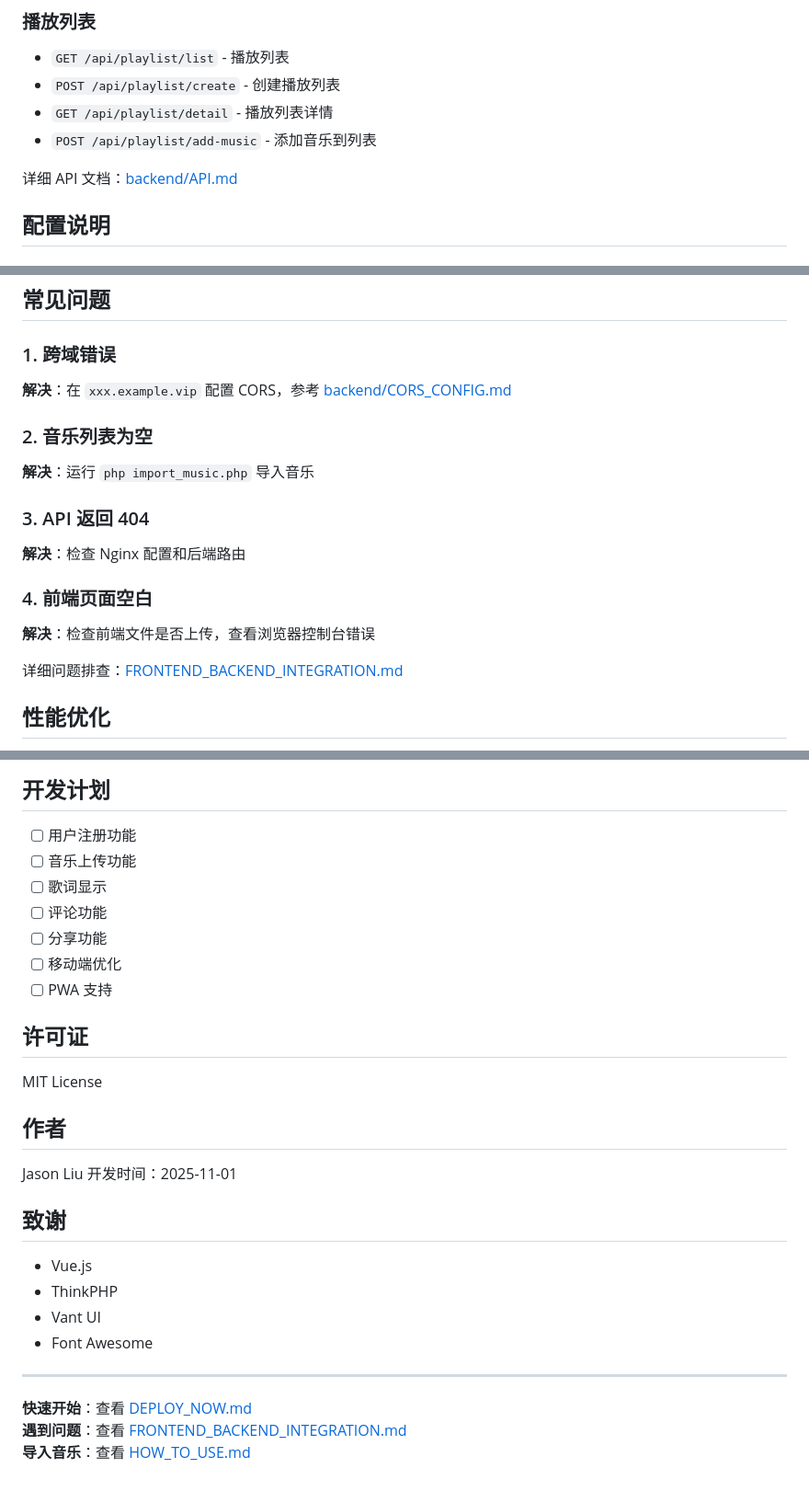
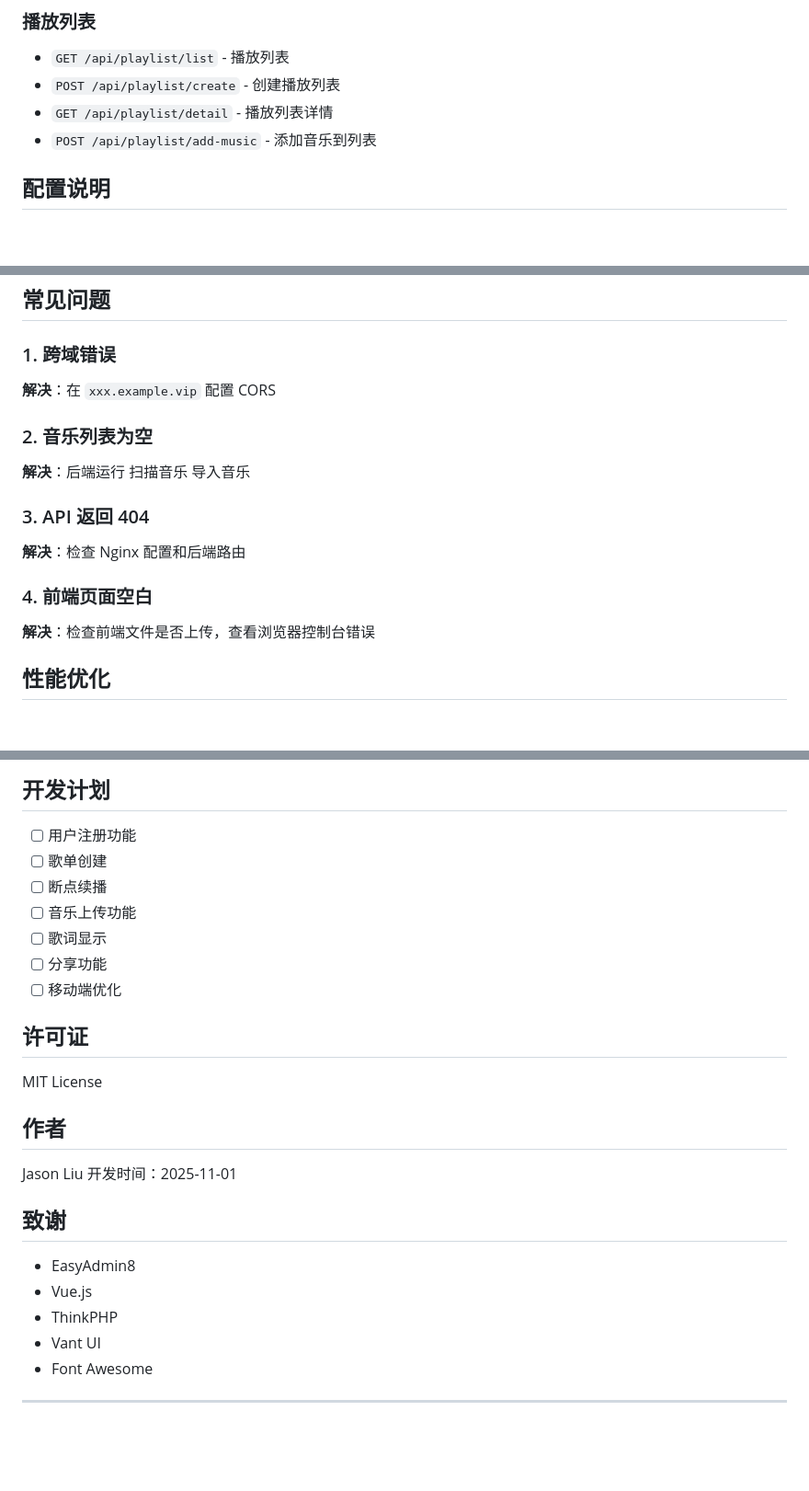
Before and after one commit to iJason-Liu/MusicPlayer-H5, a Markdown page: README.md, 3 parts joined by grey strips. Shown at 92% size. GitHub-like rendering; blank space fills up the shorter version.

```diff
--- a/README.md
+++ b/README.md
@@ -129,8 +107,6 @@
 - `GET /api/playlist/detail` - 播放列表详情
 - `POST /api/playlist/add-music` - 添加音乐到列表
 
-详细 API 文档：[backend/API.md](backend/API.md)
-
 ## 配置说明
 
 ### 前端配置
@@ -166,11 +142,11 @@ $overwriteExisting = false;                // 是否覆盖已存在
 
 ### 1. 跨域错误
 
-**解决**：在 `xxx.example.vip` 配置 CORS，参考 [backend/CORS_CONFIG.md](backend/CORS_CONFIG.md)
+**解决**：在 `xxx.example.vip` 配置 CORS
 
 ### 2. 音乐列表为空
 
-**解决**：运行 `php import_music.php` 导入音乐
+**解决**：后端运行 扫描音乐 导入音乐
 
 ### 3. API 返回 404
 
@@ -179,8 +155,6 @@ $overwriteExisting = false;                // 是否覆盖已存在
 ### 4. 前端页面空白
 
 **解决**：检查前端文件是否上传，查看浏览器控制台错误
-
-详细问题排查：[FRONTEND_BACKEND_INTEGRATION.md](FRONTEND_BACKEND_INTEGRATION.md)
 
 ## 性能优化
 
@@ -202,12 +176,12 @@ $overwriteExisting = false;                // 是否覆盖已存在
 ## 开发计划
 
 - [ ] 用户注册功能
+- [ ] 歌单创建
+- [ ] 断点续播
 - [ ] 音乐上传功能
 - [ ] 歌词显示
-- [ ] 评论功能
 - [ ] 分享功能
 - [ ] 移动端优化
-- [ ] PWA 支持
 
 ## 许可证
 
@@ -219,13 +193,10 @@ Jason Liu
 
 ## 致谢
 
+- EasyAdmin8
 - Vue.js
 - ThinkPHP
 - Vant UI
 - Font Awesome
 
 ---
-
-**快速开始**：查看 [DEPLOY_NOW.md](DEPLOY_NOW.md)
-**遇到问题**：查看 [FRONTEND_BACKEND_INTEGRATION.md](FRONTEND_BACKEND_INTEGRATION.md)
-**导入音乐**：查看 [HOW_TO_USE.md](HOW_TO_USE.md)
```
Also changed, not shown: other parts of README.md (+6 -28 lines).
